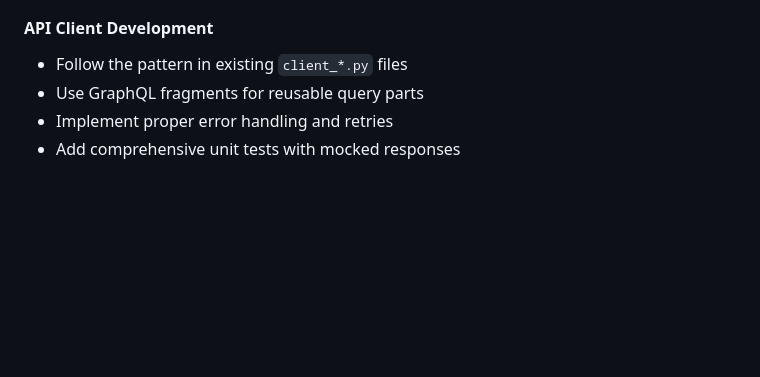
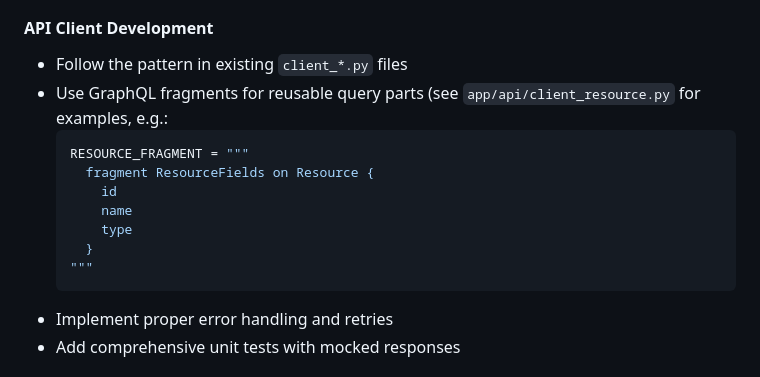
Before and after one commit to Twingate/kubernetes-operator, a Markdown page: CLAUDE.md, the part around the change. Drawn GitHub-style; blank space fills up the shorter version.

Commit message:
Update CLAUDE.md
Co-authored-by: Copilot <175728472+Copilot@users.noreply.github.com>

````diff
--- a/CLAUDE.md
+++ b/CLAUDE.md
@@ -192,7 +192,15 @@ Before performing any operations in this project, you MUST:
 #### API Client Development
 
 - Follow the pattern in existing `client_*.py` files
-- Use GraphQL fragments for reusable query parts
+- Use GraphQL fragments for reusable query parts (see `app/api/client_resource.py` for examples, e.g.:
+  ```python
+  RESOURCE_FRAGMENT = """
+    fragment ResourceFields on Resource {
+      id
+      name
+      type
+    }
+  """
 - Implement proper error handling and retries
 - Add comprehensive unit tests with mocked responses
 
````
